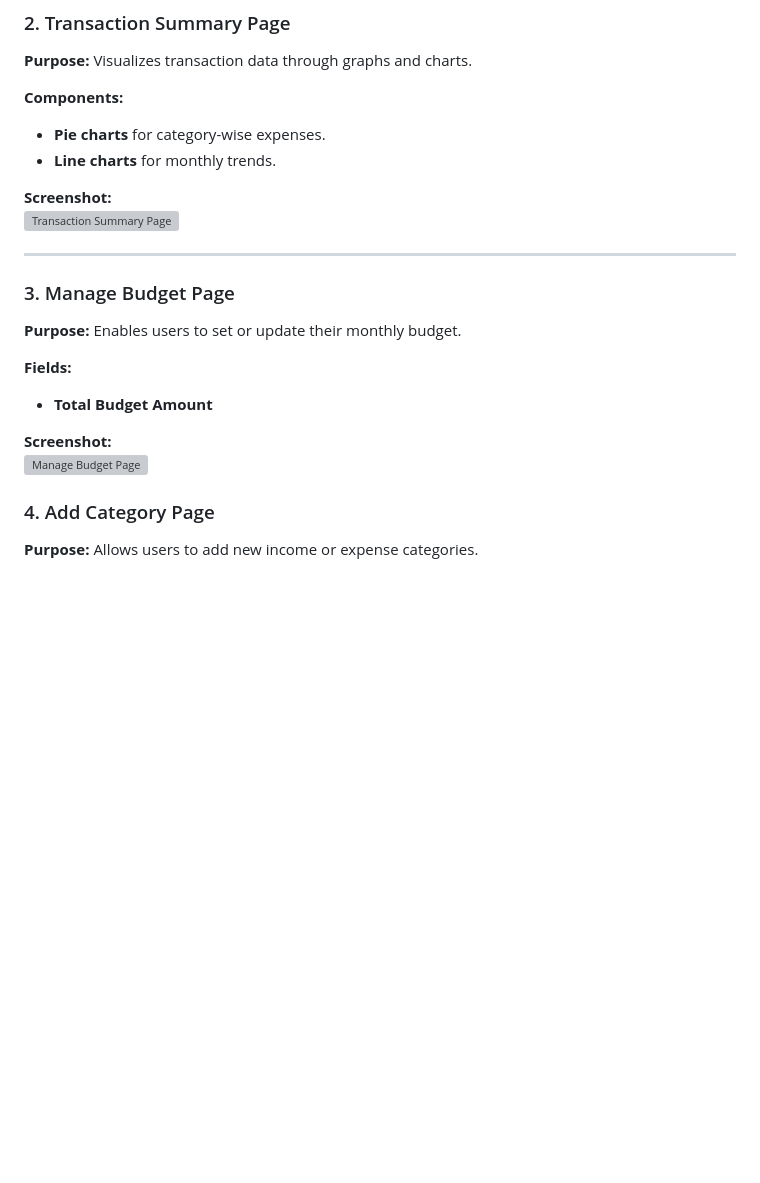
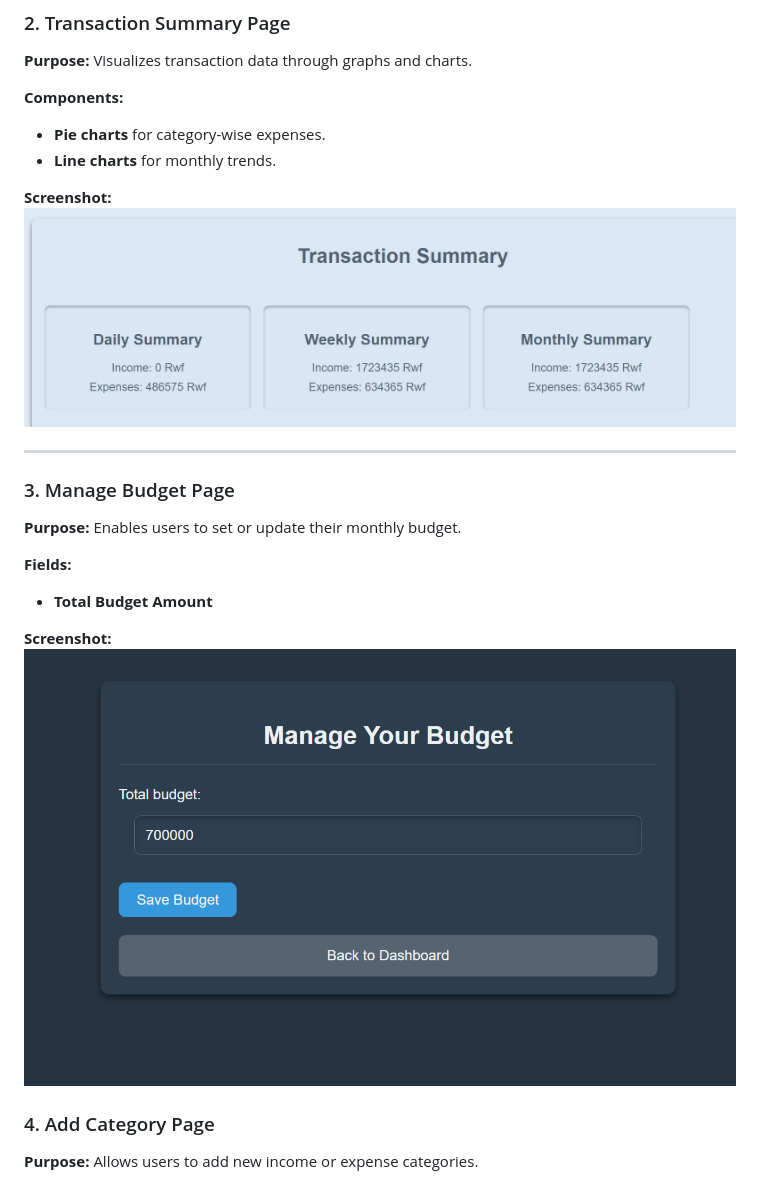
Before and after one commit to hirwacedric123/SpendIT, a Markdown page: README.MD, the part around the change. GitHub-like rendering; pictures changed too: readme_images/add_budg.png (added), readme_images/trans_summ.png (added); blank space fills up the shorter version; grey boxes are pictures that could not be loaded.

Commit message:
fix: update screenshots for Transaction Summary and Manage Budget pages in README

```diff
--- a/README.MD
+++ b/README.MD
@@ -275,7 +275,7 @@ The **home page** of iSpendIT is designed to provide users with an at-a-glance v
 - **Line charts** for monthly trends.
 
 **Screenshot:**
-![Transaction Summary Page](readme_images/transaction_summary_page.png)
+![Transaction Summary Page](readme_images/trans_summ.png)
 
 ---
 
@@ -286,7 +286,7 @@ The **home page** of iSpendIT is designed to provide users with an at-a-glance v
 - **Total Budget Amount**
 
 **Screenshot:**
-![Manage Budget Page](readme_images/manage_budget_page.png)
+![Manage Budget Page](readme_images/add_budg.png)
 
 
 ### 4. Add Category Page
```
